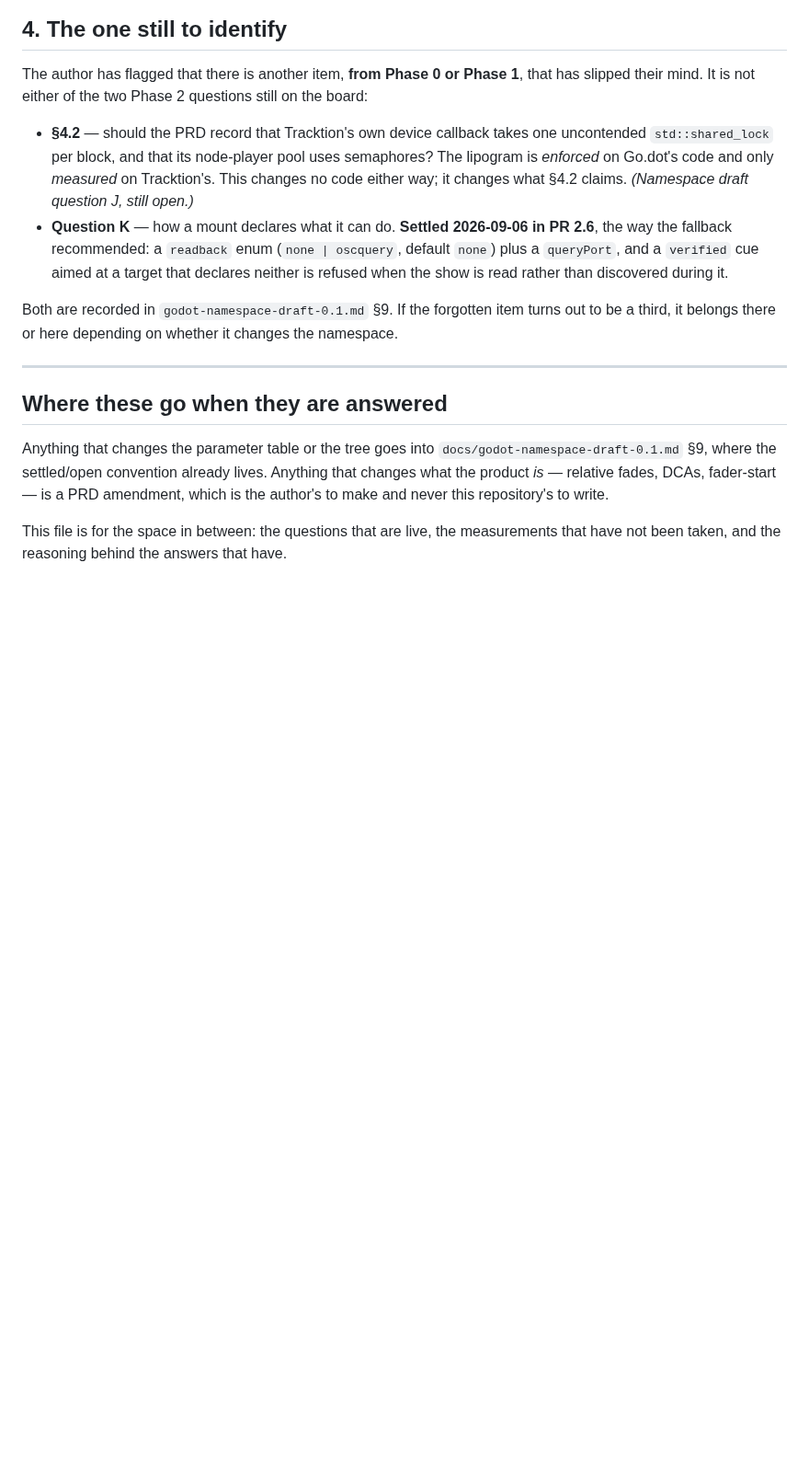
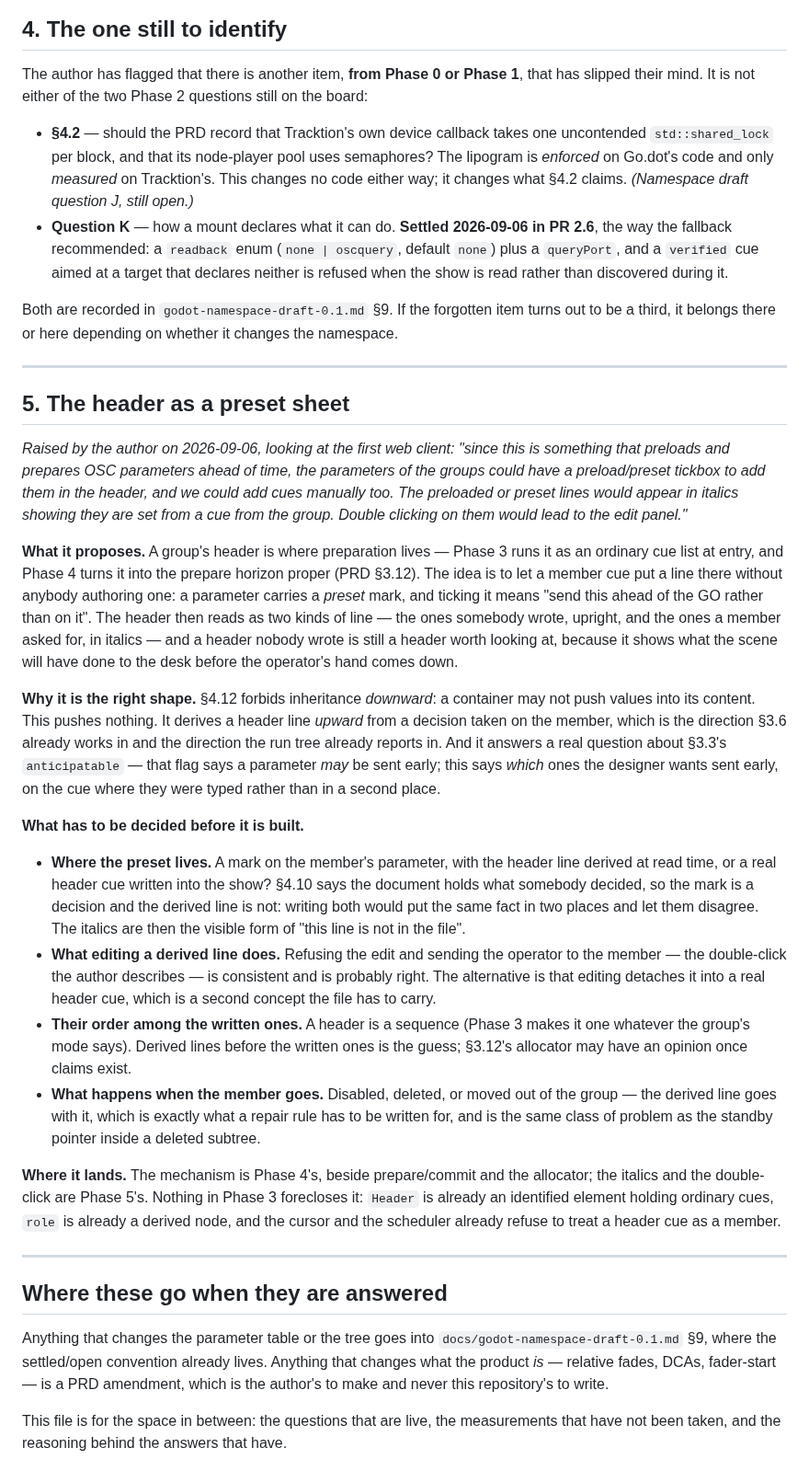
Before and after one commit to pob31/go.dot, a Markdown page: docs/godot-open-questions-0.1.md, the part around the change. Shown at 92% size. Drawn GitHub-style; blank space fills up the shorter version.

Commit message:
The header as a preset sheet, written down where it will be found
The author's idea, looking at the client: "since this is something that preloads
and prepares OSC parameters ahead of time, the parameters of the groups could
have a preload/preset tickbox to add them in the header, and we could add cues
manually too. The preloaded or preset lines would appear in italics showing they
are set from a cue from the group. Double clicking on them would lead to the
edit panel. Maybe this is not the time for this."

It is not the time - the mechanism belongs beside prepare/commit in Phase 4 and
the italics beside the rest of the UI in Phase 5 - so it is recorded rather than
built, in the file that exists for exactly this: open questions section 5, with
a pointer from both phases in the devplan.

What is written down is the shape and the four things that have to be settled
before anybody codes it. Where the preset lives, which section 4.10 mostly
answers: the mark is a decision and the derived line is not, so writing both
would put one fact in two places and let them disagree - and the italics are the
visible form of "this line is not in the file". What editing a derived line
does, where the double-click is probably the right answer and detaching is the
alternative that costs the file a second concept. Their order among the written
ones. And what happens when the member is disabled, deleted or moved out, which
is the same class of repair as a standby pointer inside a deleted subtree.

Also noted, because it is the reason the idea fits rather than fights the model:
section 4.12 forbids inheritance DOWNWARD, and this pushes nothing - it derives
a header line UPWARD from a decision taken on the member, which is the direction
the run tree already reports in. And it answers a live question about section
3.3's `anticipatable`, which says a parameter MAY be sent early without saying
which ones a designer wants sent early.

Nothing in Phase 3 forecloses it: Header is already an identified element
holding ordinary cues, `role` is already derived, and the cursor and the
scheduler already refuse to treat a header cue as a member.

Co-Authored-By: Claude Opus 5 (1M context) <noreply@anthropic.com>

```diff
--- a/docs/godot-open-questions-0.1.md
+++ b/docs/godot-open-questions-0.1.md
@@ -197,6 +197,53 @@ third, it belongs there or here depending on whether it changes the namespace.
 
 ---
 
+## 5. The header as a preset sheet
+
+*Raised by the author on 2026-09-06, looking at the first web client: "since this is something
+that preloads and prepares OSC parameters ahead of time, the parameters of the groups could have
+a preload/preset tickbox to add them in the header, and we could add cues manually too. The
+preloaded or preset lines would appear in italics showing they are set from a cue from the group.
+Double clicking on them would lead to the edit panel."*
+
+**What it proposes.** A group's header is where preparation lives — Phase 3 runs it as an
+ordinary cue list at entry, and Phase 4 turns it into the prepare horizon proper (PRD §3.12). The
+idea is to let a member cue put a line there without anybody authoring one: a parameter carries a
+*preset* mark, and ticking it means "send this ahead of the GO rather than on it". The header
+then reads as two kinds of line — the ones somebody wrote, upright, and the ones a member asked
+for, in italics — and a header nobody wrote is still a header worth looking at, because it shows
+what the scene will have done to the desk before the operator's hand comes down.
+
+**Why it is the right shape.** §4.12 forbids inheritance *downward*: a container may not push
+values into its content. This pushes nothing. It derives a header line *upward* from a decision
+taken on the member, which is the direction §3.6 already works in and the direction the run tree
+already reports in. And it answers a real question about §3.3's `anticipatable` — that flag says a
+parameter *may* be sent early; this says *which* ones the designer wants sent early, on the cue
+where they were typed rather than in a second place.
+
+**What has to be decided before it is built.**
+
+- **Where the preset lives.** A mark on the member's parameter, with the header line derived at
+  read time, or a real header cue written into the show? §4.10 says the document holds what
+  somebody decided, so the mark is a decision and the derived line is not: writing both would put
+  the same fact in two places and let them disagree. The italics are then the visible form of
+  "this line is not in the file".
+- **What editing a derived line does.** Refusing the edit and sending the operator to the member —
+  the double-click the author describes — is consistent and is probably right. The alternative is
+  that editing detaches it into a real header cue, which is a second concept the file has to carry.
+- **Their order among the written ones.** A header is a sequence (Phase 3 makes it one whatever
+  the group's mode says). Derived lines before the written ones is the guess; §3.12's allocator
+  may have an opinion once claims exist.
+- **What happens when the member goes.** Disabled, deleted, or moved out of the group — the
+  derived line goes with it, which is exactly what a repair rule has to be written for, and is
+  the same class of problem as the standby pointer inside a deleted subtree.
+
+**Where it lands.** The mechanism is Phase 4's, beside prepare/commit and the allocator; the
+italics and the double-click are Phase 5's. Nothing in Phase 3 forecloses it: `Header` is already
+an identified element holding ordinary cues, `role` is already a derived node, and the cursor and
+the scheduler already refuse to treat a header cue as a member.
+
+---
+
 ## Where these go when they are answered
 
 Anything that changes the parameter table or the tree goes into
```
Also changed, not shown: docs/godot-devplan-draft-0.1.md (+7 -0 lines).
